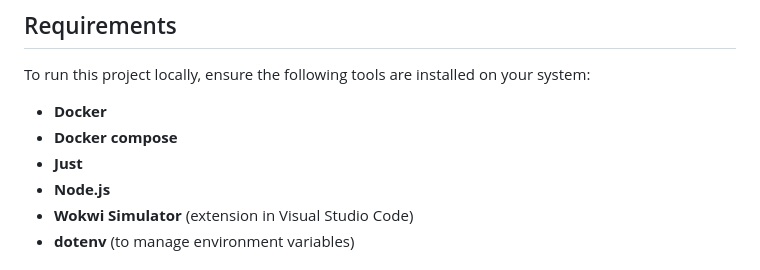
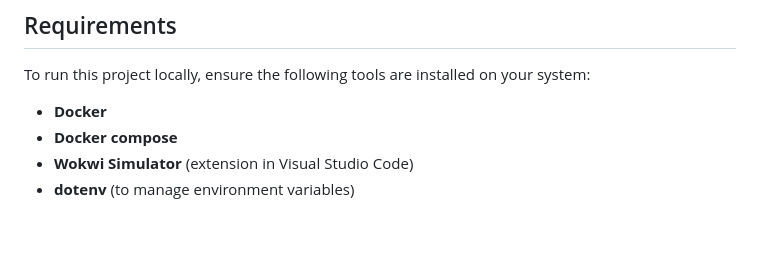
Before and after one commit to annascarzella/smartparkingreservation_iot, a Markdown page: README.md, the part around the change. Rendered like a GitHub page; blank space fills up the shorter version.

```diff
--- a/README.md
+++ b/README.md
@@ -35,8 +35,6 @@ The following Node-RED libraries are used in this project:
 To run this project locally, ensure the following tools are installed on your system:
 - **Docker**
 - **Docker compose**
-- **Just**
-- **Node.js**
 - **Wokwi Simulator** (extension in Visual Studio Code)
 - **dotenv** (to manage environment variables)
 
```
